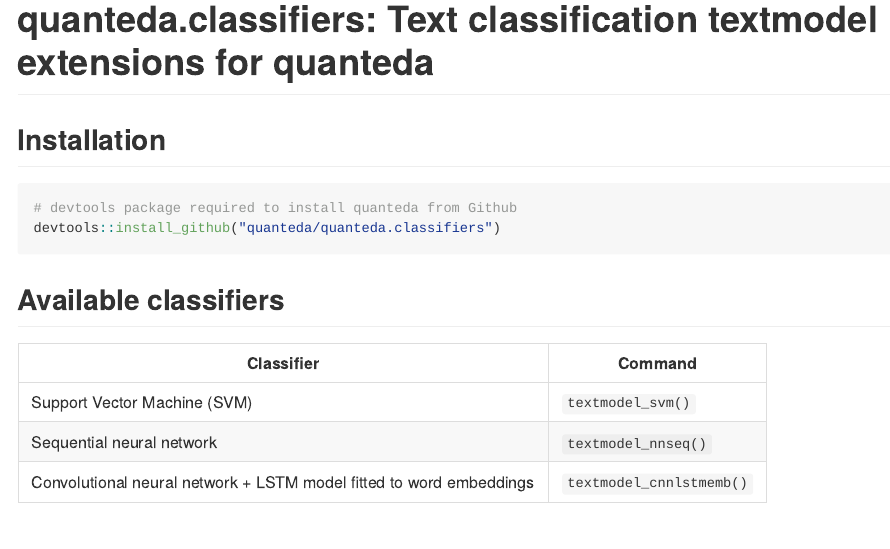
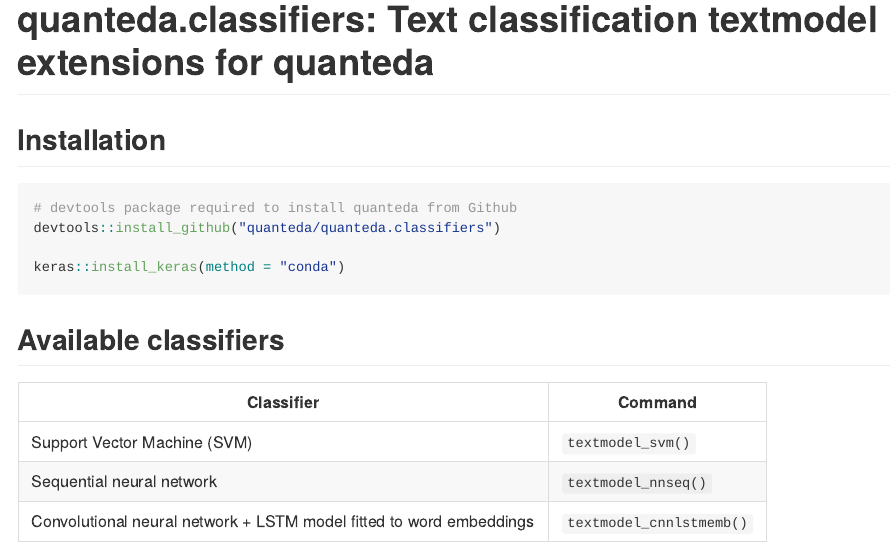
Before and after one commit to quanteda/quanteda.classifiers, an R Markdown document (README.Rmd): the page in a window 1100 px wide, from its top. Rendered offline with R 4.5, knitr and Pandoc, with nearby package versions; some code elsewhere in the file could not run offline; badge pictures from the web are left out; common packages that the code uses without loading them are loaded.

Commit message:
Local installation of keras required for deep learning functions to function.

````diff
--- a/README.Rmd
+++ b/README.Rmd
@@ -23,6 +23,8 @@
 ```{r eval = FALSE}
 # devtools package required to install quanteda from Github
 devtools::install_github("quanteda/quanteda.classifiers")
+
+keras::install_keras(method = "conda")
 ```
 
 ## Available classifiers
````
